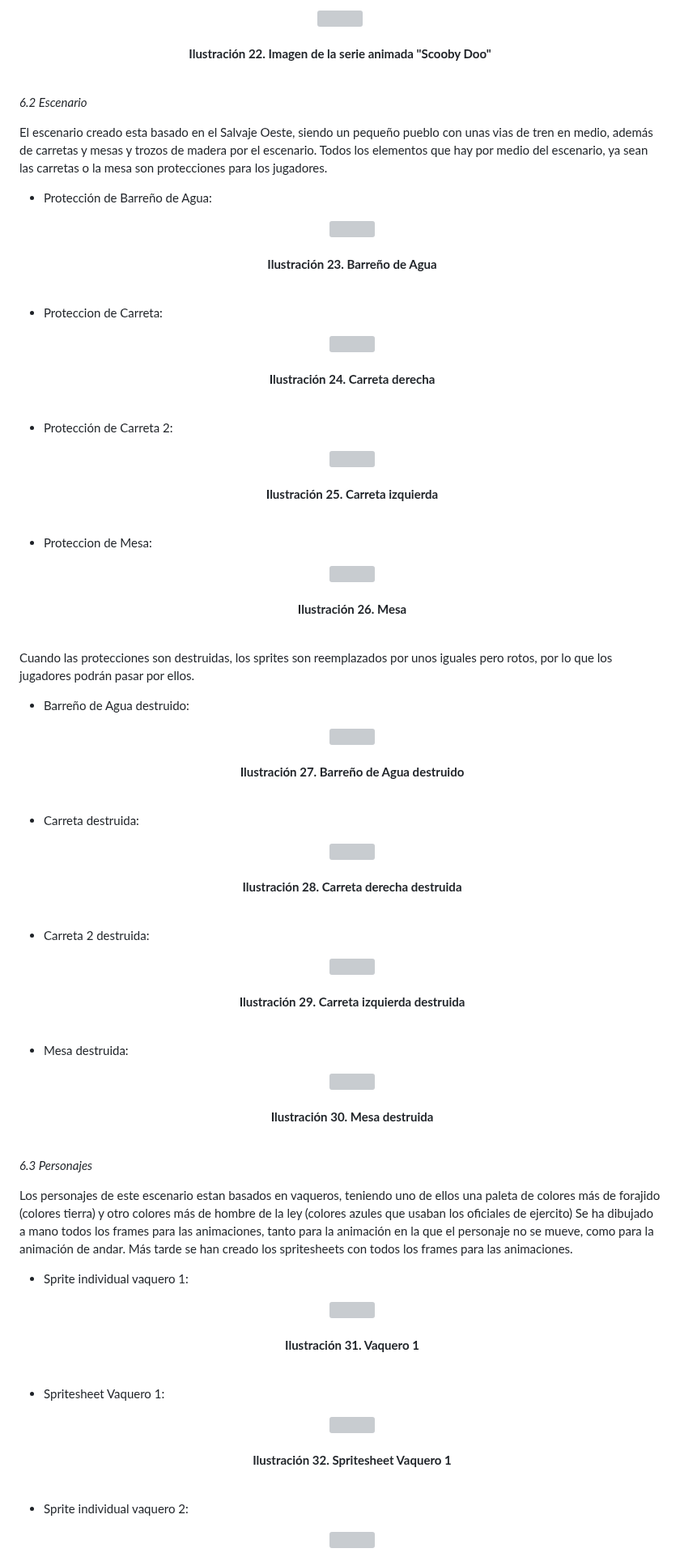
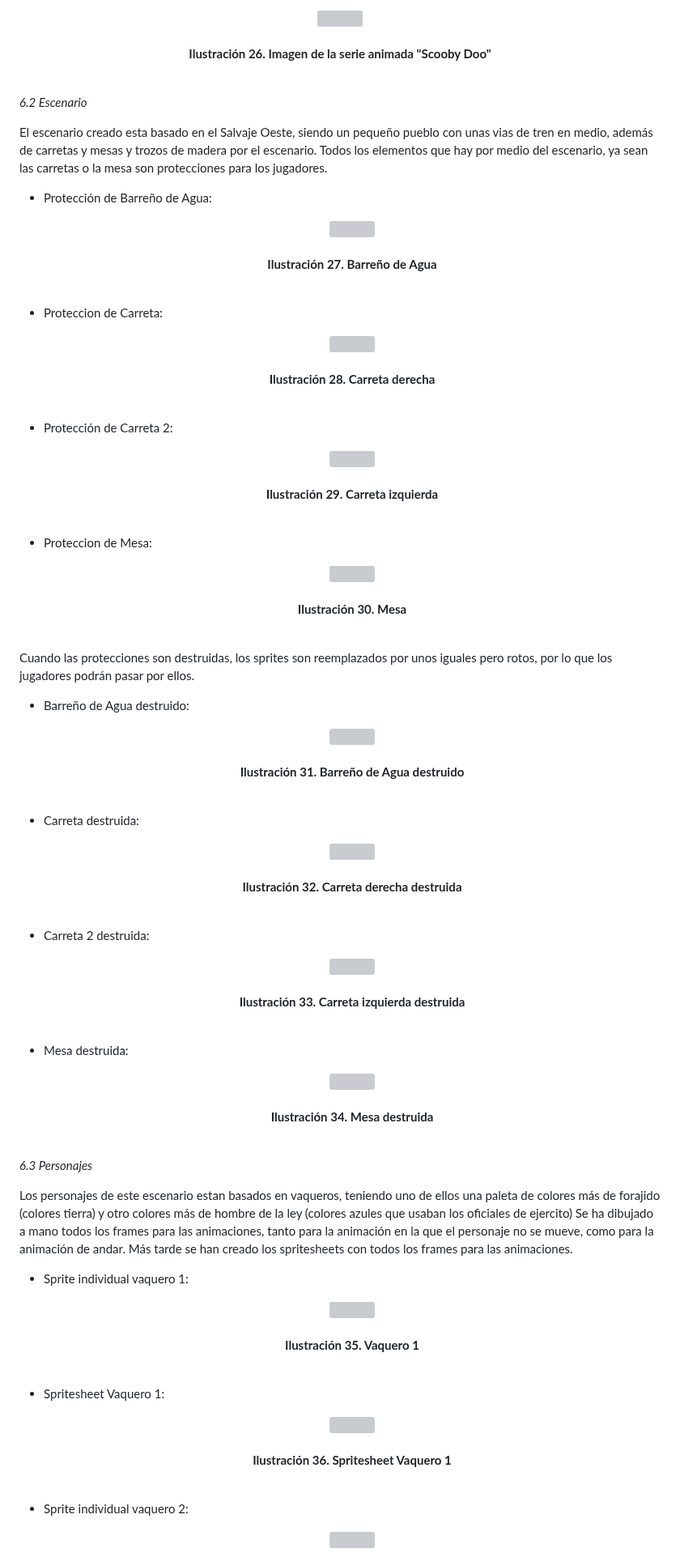
Before and after one commit to SergioJesusGonzalezCastilla/Juegos-en-Red, a Markdown page: README.md, the part around one of its changes. Shown at 81% size. Rendered like a GitHub page; grey boxes are pictures that could not be loaded.

```diff
--- a/README.md
+++ b/README.md
@@ -454,7 +463,7 @@ Las referencias son claras: A la hora de establecer el estilo artístico a imple
 <p align="center">
       <img src="https://github.com/SergioJesusGonzalezCastilla/Juegos-en-Red/blob/main/Archivos README/Scooby Doo.png">
       <br><br>
-      <b>Ilustración 22. Imagen de la serie animada "Scooby Doo"</b>
+      <b>Ilustración 26. Imagen de la serie animada "Scooby Doo"</b>
       <br><br>
 </p>
 
@@ -467,7 +476,7 @@ Todos los elementos que hay por medio del escenario, ya sean las carretas o la m
     <p align="center">
       <img src="https://github.com/SergioJesusGonzalezCastilla/Juegos-en-Red/blob/main/Archivos README/Agua sin sombra.png">
       <br><br>
-      <b>Ilustración 23. Barreño de Agua</b>
+      <b>Ilustración 27. Barreño de Agua</b>
       <br><br>
     </p>
 
@@ -476,7 +485,7 @@ Todos los elementos que hay por medio del escenario, ya sean las carretas o la m
     <p align="center">
       <img src="https://github.com/SergioJesusGonzalezCastilla/Juegos-en-Red/blob/main/Archivos README/Carreta derecha sin sombra.png">
       <br><br>
-      <b>Ilustración 24. Carreta derecha</b>
+      <b>Ilustración 28. Carreta derecha</b>
       <br><br>
     </p>
 
@@ -485,7 +494,7 @@ Todos los elementos que hay por medio del escenario, ya sean las carretas o la m
     <p align="center">
       <img src="https://github.com/SergioJesusGonzalezCastilla/Juegos-en-Red/blob/main/Archivos README/Carreta izzq sin sombra.png">
       <br><br>
-      <b>Ilustración 25. Carreta izquierda</b>
+      <b>Ilustración 29. Carreta izquierda</b>
       <br><br>
     </p>
 
@@ -494,7 +503,7 @@ Todos los elementos que hay por medio del escenario, ya sean las carretas o la m
     <p align="center">
       <img src="https://github.com/SergioJesusGonzalezCastilla/Juegos-en-Red/blob/main/Archivos README/Mesa sin sombra.png">
       <br><br>
-      <b>Ilustración 26. Mesa</b>
+      <b>Ilustración 30. Mesa</b>
       <br><br>
     </p>
 
@@ -504,7 +513,7 @@ Cuando las protecciones son destruidas, los sprites son reemplazados por unos ig
     <p align="center">
       <img src="https://github.com/SergioJesusGonzalezCastilla/Juegos-en-Red/blob/main/Archivos README/Agua rota.png">
       <br><br>
-      <b>Ilustración 27. Barreño de Agua destruido</b>
+      <b>Ilustración 31. Barreño de Agua destruido</b>
       <br><br>
     </p>
 
@@ -513,7 +522,7 @@ Cuando las protecciones son destruidas, los sprites son reemplazados por unos ig
     <p align="center">
       <img src="https://github.com/SergioJesusGonzalezCastilla/Juegos-en-Red/blob/main/Archivos README/Carreta derecha rota.png">
       <br><br>
-      <b>Ilustración 28. Carreta derecha destruida</b>
+      <b>Ilustración 32. Carreta derecha destruida</b>
       <br><br>
     </p>
 
@@ -522,7 +531,7 @@ Cuando las protecciones son destruidas, los sprites son reemplazados por unos ig
     <p align="center">
       <img src="https://github.com/SergioJesusGonzalezCastilla/Juegos-en-Red/blob/main/Archivos README/Carreta izq rota.png">
       <br><br>
-      <b>Ilustración 29. Carreta izquierda destruida</b>
+      <b>Ilustración 33. Carreta izquierda destruida</b>
       <br><br>
     </p>
 
@@ -531,7 +540,7 @@ Cuando las protecciones son destruidas, los sprites son reemplazados por unos ig
     <p align="center">
       <img src="https://github.com/SergioJesusGonzalezCastilla/Juegos-en-Red/blob/main/Archivos README/Mesa Rota.png">
       <br><br>
-      <b>Ilustración 30. Mesa destruida</b>
+      <b>Ilustración 34. Mesa destruida</b>
       <br><br>
     </p>
 
@@ -545,7 +554,7 @@ Se ha dibujado a mano todos los frames para las animaciones, tanto para la anima
     <p align="center">
       <img src="https://github.com/SergioJesusGonzalezCastilla/Juegos-en-Red/blob/main/Archivos README/Vaquero1 izquierda1.png">
       <br><br>
-      <b>Ilustración 31. Vaquero 1</b>
+      <b>Ilustración 35. Vaquero 1</b>
       <br><br>
     </p>
 
@@ -554,7 +563,7 @@ Se ha dibujado a mano todos los frames para las animaciones, tanto para la anima
     <p align="center">
       <img src="https://github.com/SergioJesusGonzalezCastilla/Juegos-en-Red/blob/main/Archivos README/Vaquero izq spritesheet V.2.png">
       <br><br>
-      <b>Ilustración 32. Spritesheet Vaquero 1</b>
+      <b>Ilustración 36. Spritesheet Vaquero 1</b>
       <br><br>
     </p>
 
```
Also changed, not shown: other parts of README.md (+26 -17 lines).
